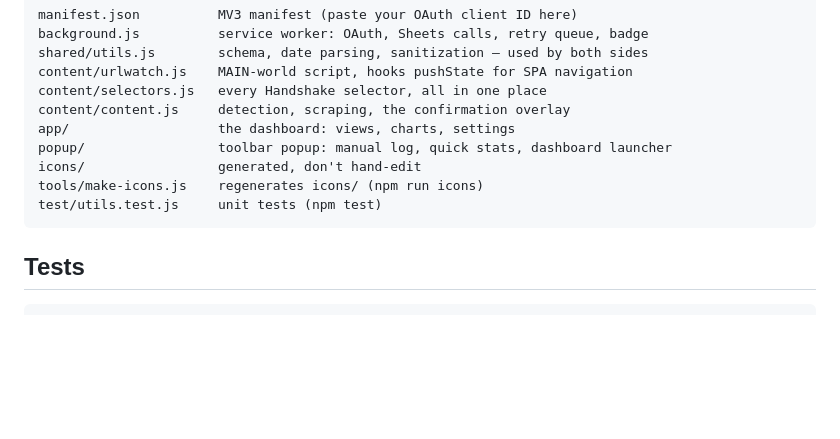
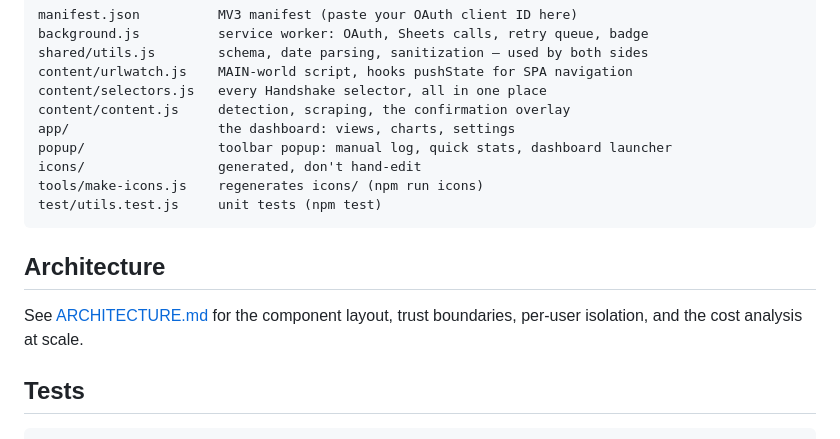
Before and after one commit to devadigapratham/ghosted, a Markdown page: README.md, the part around one of its changes. GitHub-like rendering; blank space fills up the shorter version.

````diff
--- a/README.md
+++ b/README.md
@@ -275,6 +270,11 @@ tools/make-icons.js    regenerates icons/ (npm run icons)
 test/utils.test.js     unit tests (npm test)
 ```
 
+## Architecture
+
+See [ARCHITECTURE.md](ARCHITECTURE.md) for the component layout, trust
+boundaries, per-user isolation, and the cost analysis at scale.
+
 ## Tests
 
 ```sh
````
Also changed, not shown: other parts of README.md (+22 -29 lines), ARCHITECTURE.md (added, +147 -0 lines), TESTPLAN.md (+5 -6 lines).
